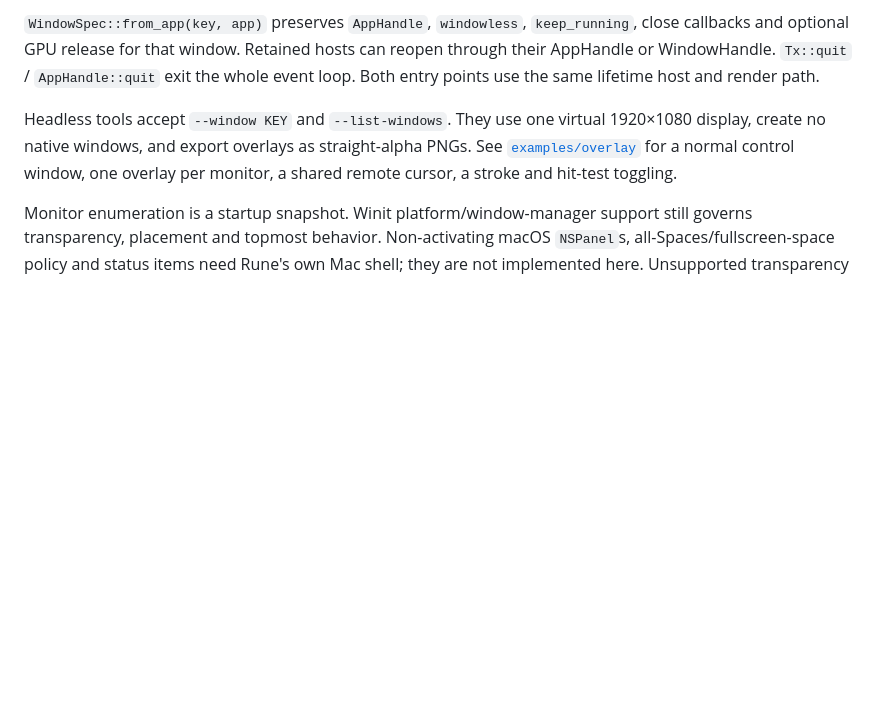
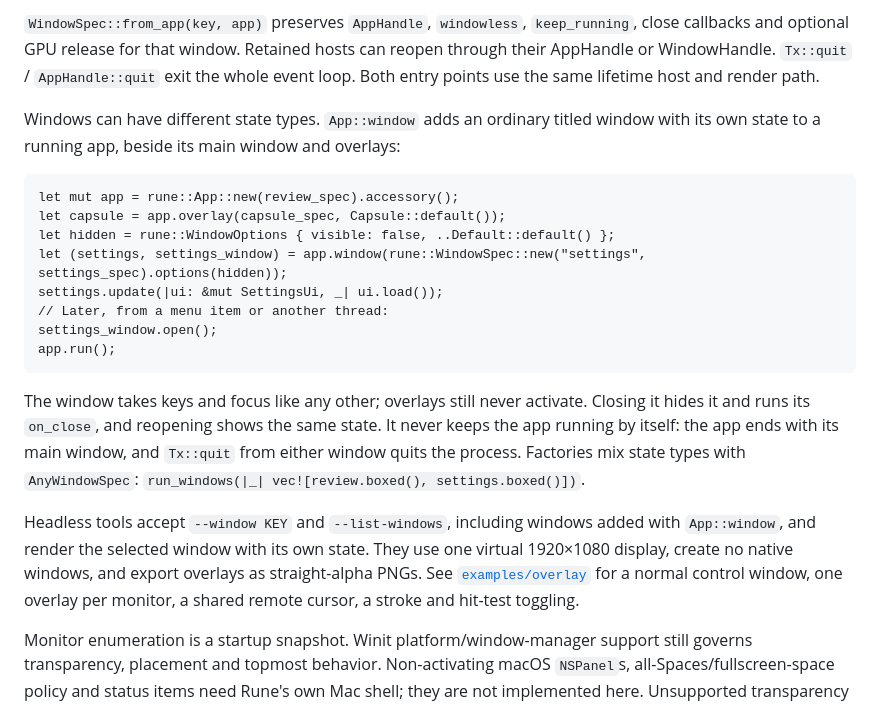
Before and after one commit to ImBIOS/rune, a Markdown page: crates/rune/README.md, the part around the change. Drawn GitHub-style; blank space fills up the shorter version.

Commit message:
Document App::window and AnyWindowSpec

````diff
--- a/crates/rune/README.md
+++ b/crates/rune/README.md
@@ -463,7 +463,28 @@ close callbacks and optional GPU release for that window. Retained hosts can reo
 through their AppHandle or WindowHandle. `Tx::quit` / `AppHandle::quit` exit the
 whole event loop. Both entry points use the same lifetime host and render path.
 
-Headless tools accept `--window KEY` and `--list-windows`. They use one virtual
+Windows can have different state types. `App::window` adds an ordinary titled window with
+its own state to a running app, beside its main window and overlays:
+
+```rust,ignore
+let mut app = rune::App::new(review_spec).accessory();
+let capsule = app.overlay(capsule_spec, Capsule::default());
+let hidden = rune::WindowOptions { visible: false, ..Default::default() };
+let (settings, settings_window) = app.window(rune::WindowSpec::new("settings", settings_spec).options(hidden));
+settings.update(|ui: &mut SettingsUi, _| ui.load());
+// Later, from a menu item or another thread:
+settings_window.open();
+app.run();
+```
+
+The window takes keys and focus like any other; overlays still never activate. Closing it
+hides it and runs its `on_close`, and reopening shows the same state. It never keeps the
+app running by itself: the app ends with its main window, and `Tx::quit` from either window
+quits the process. Factories mix state types with `AnyWindowSpec`:
+`run_windows(|_| vec![review.boxed(), settings.boxed()])`.
+
+Headless tools accept `--window KEY` and `--list-windows`, including windows added with
+`App::window`, and render the selected window with its own state. They use one virtual
 1920×1080 display, create no native windows, and export overlays as straight-alpha
 PNGs. See [`examples/overlay`](../../examples/overlay) for a normal control window,
 one overlay per monitor, a shared remote cursor, a stroke and hit-test toggling.
````
Also changed, not shown: CHANGELOG.md (+8 -0 lines).
